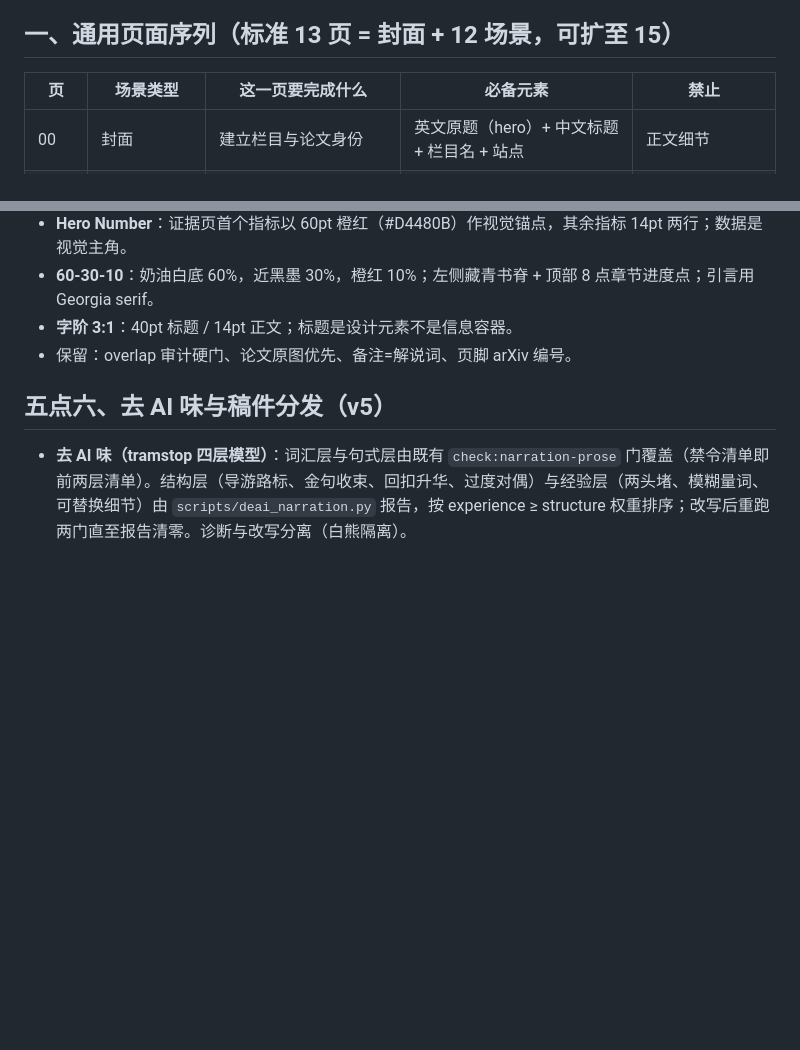
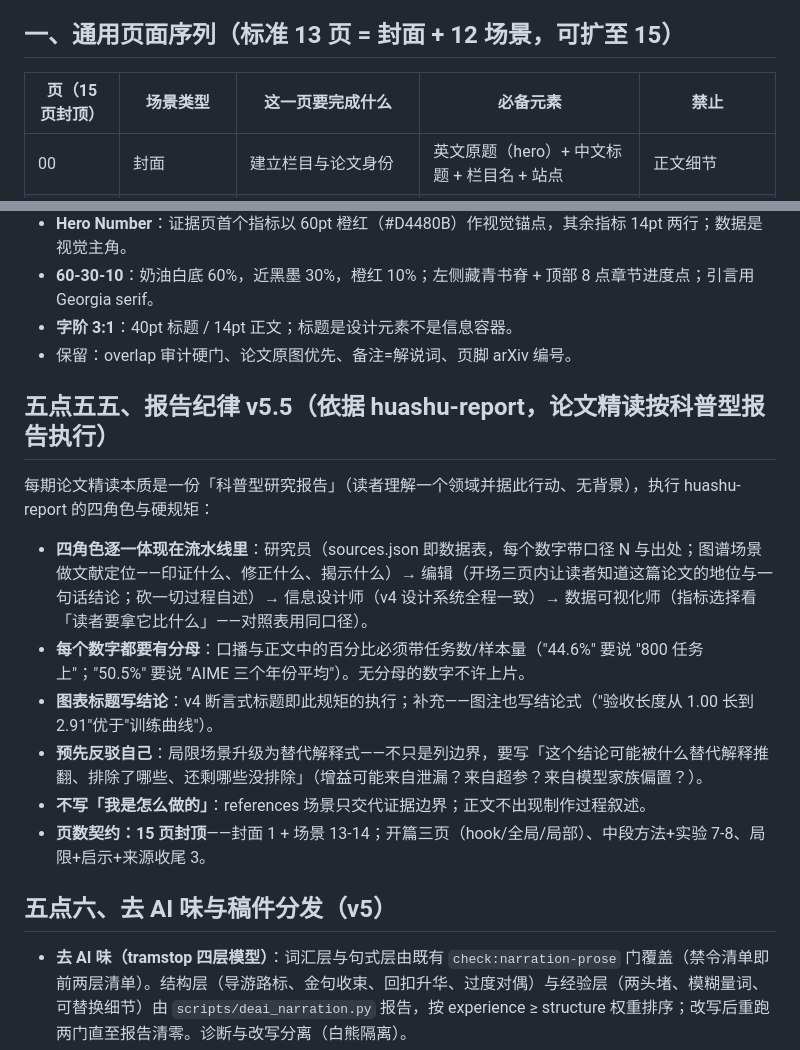
Before and after one commit to Mappedinfo/paper-radar, a Markdown page: references/episode-deck-blueprint.md, 2 parts joined by grey strips. GitHub-like rendering; blank space fills up the shorter version.

Commit message:
v5.5: integrate huashu-report discipline (four roles, denominator rule, alternative-explanation limits, 15-page cap) for paper close-reading as science-communication report

```diff
--- a/references/episode-deck-blueprint.md
+++ b/references/episode-deck-blueprint.md
@@ -6,7 +6,7 @@
 
 ## 一、通用页面序列（标准 13 页 = 封面 + 12 场景，可扩至 15）
 
-| 页 | 场景类型 | 这一页要完成什么 | 必备元素 | 禁止 |
+| 页（15 页封顶） | 场景类型 | 这一页要完成什么 | 必备元素 | 禁止 |
 |---|---|---|---|---|
 | 00 | 封面 | 建立栏目与论文身份 | 英文原题（hero）+ 中文标题 + 栏目名 + 站点 | 正文细节 |
 | 01 | hook 引言 | 一个钩子把观众拉进来：反差、悬念或惊人数字 | 标题 + 关键信息条（钩子句）+ 详细解读 | 铺陈超过 3 句 |
@@ -83,6 +83,17 @@
 - **字阶 3:1**：40pt 标题 / 14pt 正文；标题是设计元素不是信息容器。
 - 保留：overlap 审计硬门、论文原图优先、备注=解说词、页脚 arXiv 编号。
 
+## 五点五五、报告纪律 v5.5（依据 huashu-report，论文精读按科普型报告执行）
+
+每期论文精读本质是一份「科普型研究报告」（读者理解一个领域并据此行动、无背景），执行 huashu-report 的四角色与硬规矩：
+
+- **四角色逐一体现在流水线里**：研究员（sources.json 即数据表，每个数字带口径 N 与出处；图谱场景做文献定位——印证什么、修正什么、揭示什么）→ 编辑（开场三页内让读者知道这篇论文的地位与一句话结论；砍一切过程自述）→ 信息设计师（v4 设计系统全程一致）→ 数据可视化师（指标选择看「读者要拿它比什么」——对照表用同口径）。
+- **每个数字都要有分母**：口播与正文中的百分比必须带任务数/样本量（"44.6%" 要说 "800 任务上"；"50.5%" 要说 "AIME 三个年份平均"）。无分母的数字不许上片。
+- **图表标题写结论**：v4 断言式标题即此规矩的执行；补充——图注也写结论式（"验收长度从 1.00 长到 2.91"优于"训练曲线"）。
+- **预先反驳自己**：局限场景升级为替代解释式——不只是列边界，要写「这个结论可能被什么替代解释推翻、排除了哪些、还剩哪些没排除」（增益可能来自泄漏？来自超参？来自模型家族偏置？）。
+- **不写「我是怎么做的」**：references 场景只交代证据边界；正文不出现制作过程叙述。
+- **页数契约：15 页封顶**——封面 1 + 场景 13-14；开篇三页（hook/全局/局部）、中段方法+实验 7-8、局限+启示+来源收尾 3。
+
 ## 五点六、去 AI 味与稿件分发（v5）
 
 - **去 AI 味（tramstop 四层模型）**：词汇层与句式层由既有 `check:narration-prose` 门覆盖（禁令清单即前两层清单）。结构层（导游路标、金句收束、回扣升华、过度对偶）与经验层（两头堵、模糊量词、可替换细节）由 `scripts/deai_narration.py` 报告，按 experience ≥ structure 权重排序；改写后重跑两门直至报告清零。诊断与改写分离（白熊隔离）。
```
Also changed, not shown: LESSONS.md (+5 -0 lines).
